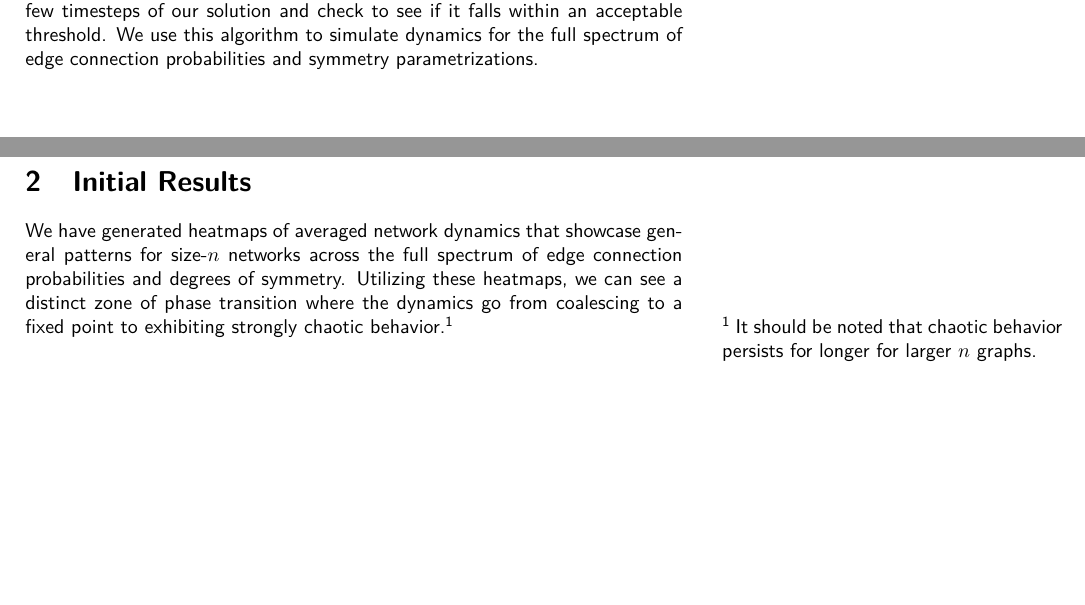
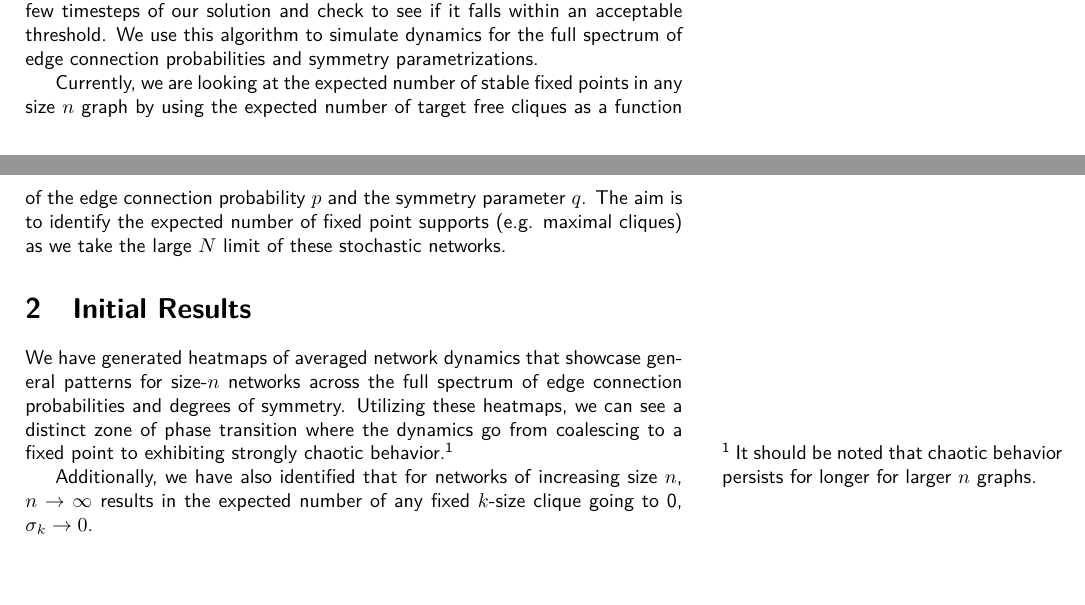
Before and after one commit to ericzyhan/Neuroscience-Research, a LaTeX paper (Summary New/document.tex, which reads Summary New/initial_results.tex, Summary New/prelim.tex): two parts of pages 2 and 3 of 3, joined at a grey line, cut so that both start at the same text. Compiled offline with pdfLaTeX.

Commit message:
start writing methods

```diff
--- a/Summary New/initial_results.tex
+++ b/Summary New/initial_results.tex
@@ -4,3 +4,5 @@
 \label{sec:Initial Results}
 
 We have generated heatmaps of averaged network dynamics that showcase general patterns for size-$n$ networks across the full spectrum of edge connection probabilities and degrees of symmetry. Utilizing these heatmaps, we can see a distinct zone of phase transition where the dynamics go from coalescing to a fixed point to exhibiting strongly chaotic behavior.\sidenote{It should be noted that chaotic behavior persists for longer for larger $n$ graphs.}
+
+Additionally, we have also identified that for networks of increasing size $n$, $n\to\infty$ results in the expected number of any fixed $k$-size clique going to 0, $\sigma_k \to 0$.
--- a/Summary New/prelim.tex
+++ b/Summary New/prelim.tex
@@ -37,3 +37,5 @@ In order to analyze this as a stochastic system, we must be able to parametrize
 To that end, we have 4 cases for possible edge generation: no edge, a forward edge from $v_i\to v_j$, a backward edge from $v_j\to v_i$, and a bidirectional edge. We assign the values $\left\{1-p, p \left( \frac{1-q}{2}  \right), p \left( \frac{1-q}{2}  \right), pq \right\}$ respectively. $p$ serves as our edge connection parameter, and $q$ serves as our symmetry parameter. It is important to note here that edge generation is independent. (justify)
 
 A program was written in Python that simulates graph generation and numerically simulates dynamics of those graphs generated. Random initial conditions are used. In order to detect whether a specific network coalesces to a fixed point or not, we explicitly calculate the numerical derivative for the last few timesteps of our solution and check to see if it falls within an acceptable threshold. We use this algorithm to simulate dynamics for the full spectrum of edge connection probabilities and symmetry parametrizations.
+
+Currently, we are looking at the expected number of stable fixed points in any size $n$ graph by using the expected number of target free cliques as a function of the edge connection probability $p$ and the symmetry parameter $q$. The aim is to identify the expected number of fixed point supports (e.g. maximal cliques) as we take the large $N$ limit of these stochastic networks.
```
Also changed, not shown: Summary New/document.pdf, 3 other files.
